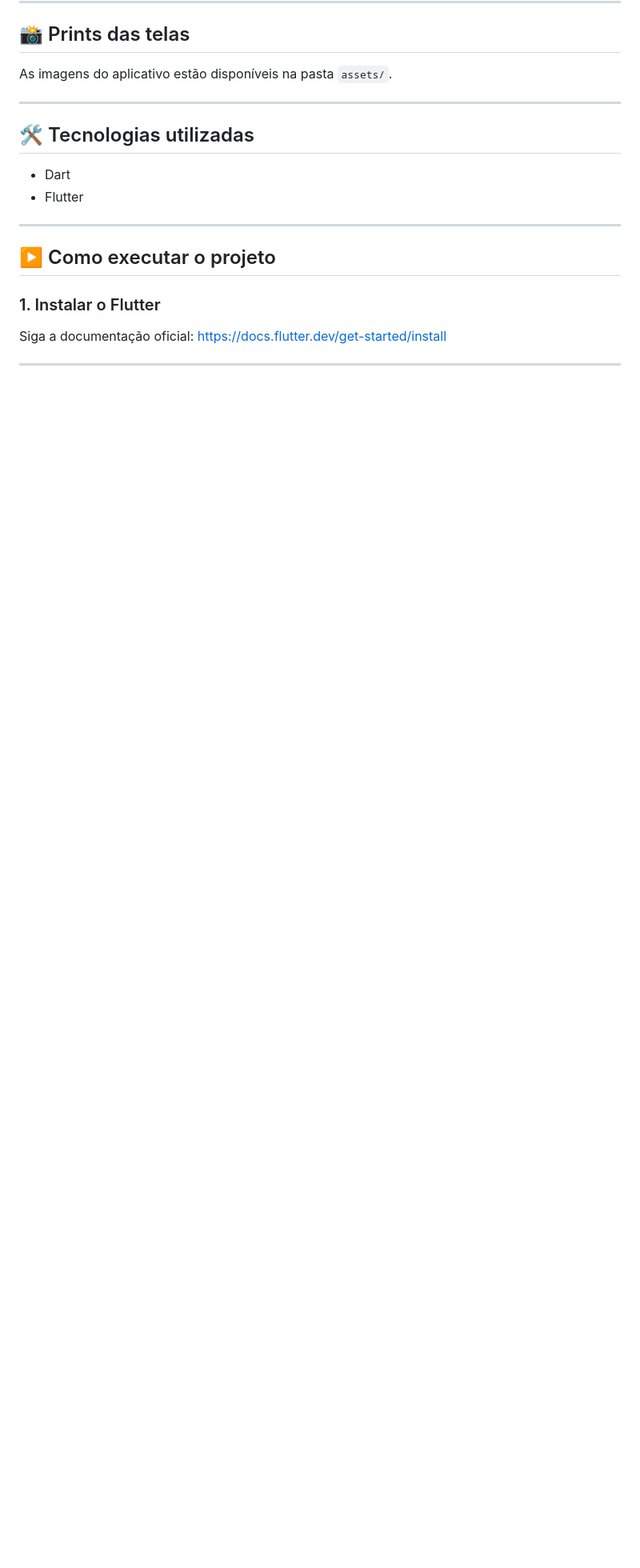
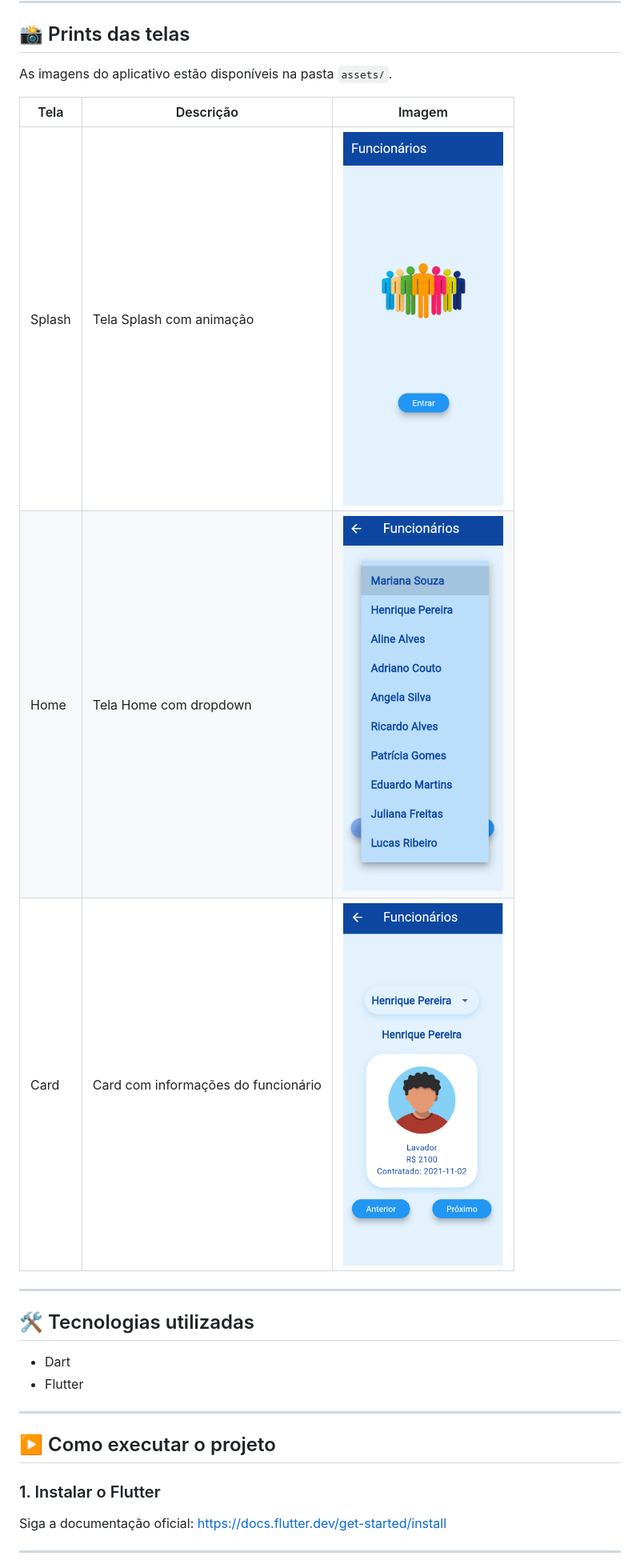
Before and after one commit to pie-L0pes/flutter_funcionarios, a Markdown page: README.md, the part around the change. Shown: that part at 80% size. GitHub-like rendering; pictures changed too: assets/info/01.png (added), assets/info/02.png (added), assets/info/03.png (added); blank space fills up the shorter version.

```diff
--- a/README.md
+++ b/README.md
@@ -29,6 +29,11 @@ Este projeto faz parte da aprendizagem continua do curso Densenvolvimento de Sis
 
 As imagens do aplicativo estão disponíveis na pasta `assets/`.
 
+| Tela | Descrição | Imagem |
+|------|----------|--------|
+| Splash | Tela Splash com animação | <img src="./assets/info/01.png" width="200" height="450"/> |
+| Home | Tela Home com dropdown | <img src="./assets/info/02.png" width="200" height="450"/> |
+| Card | Card com informações do funcionário | <img src="./assets/info/03.png" width="200" height="450"/> |
 ---
 
 ## 🛠 Tecnologias utilizadas
```
